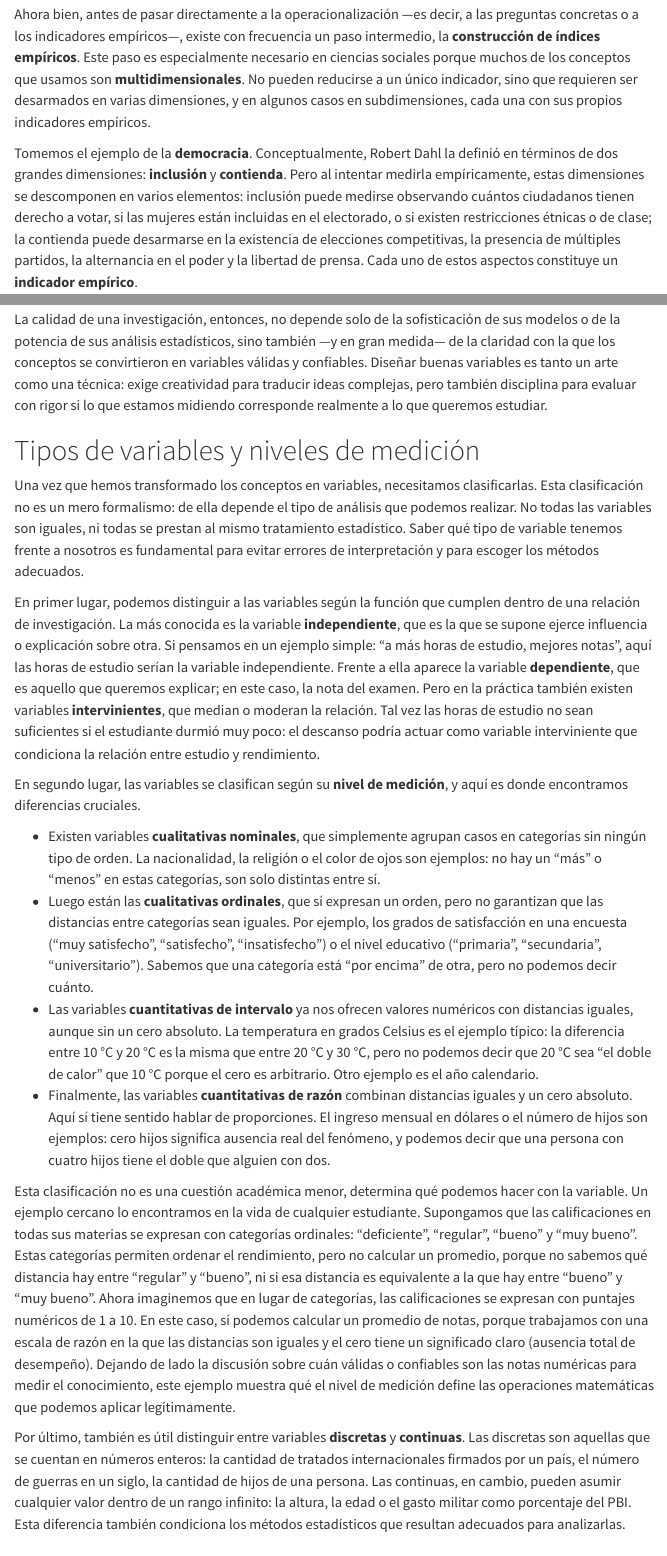
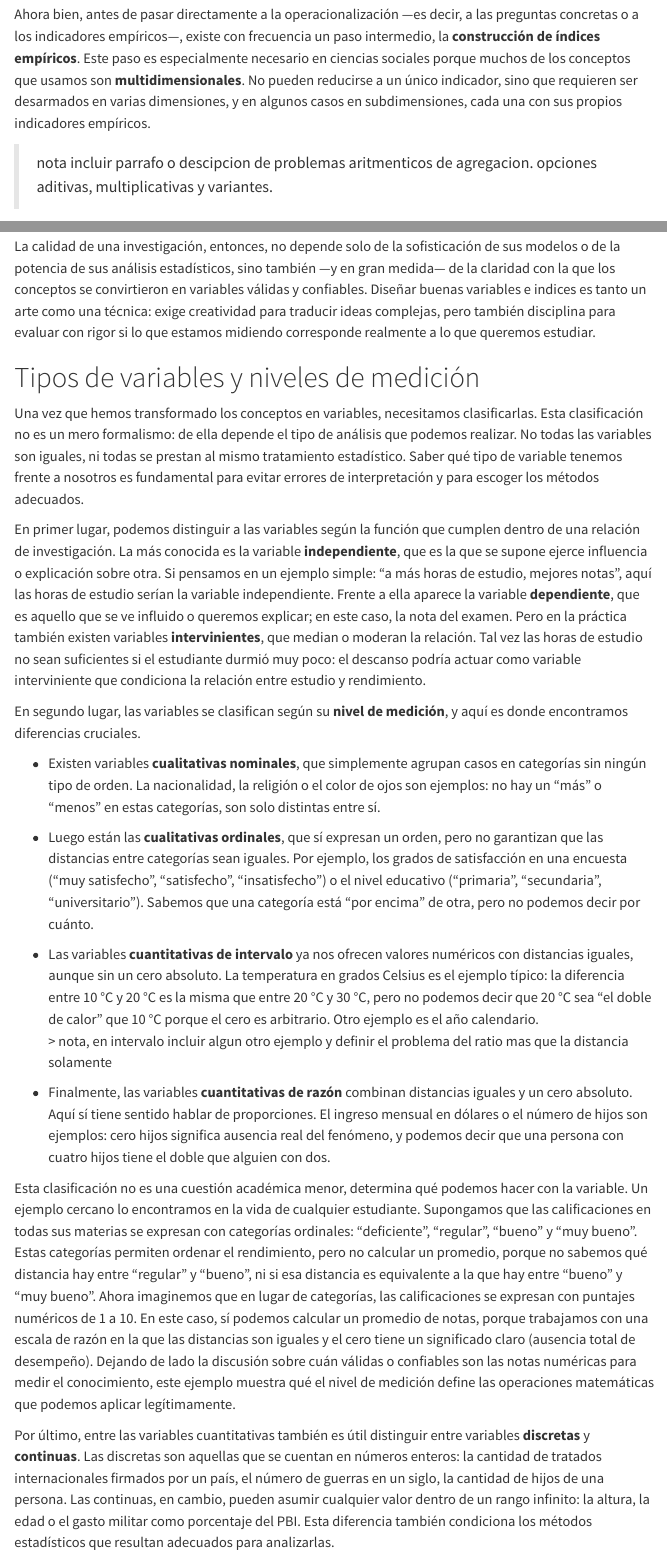
Before and after one commit to Crobelo/crobelo.github.io, a Quarto document (cursos/metodos-cuanti/modulos/04-conceptos.qmd): the page in a window 1100 px wide, from 1620 px down before the commit and from 1560 px down after it, so that both start at the same text, and a second part further down, joined at a grey line. Rendered offline with R 4.5, knitr and Pandoc in place of Quarto, with nearby package versions; menus at the side of the page are left out.

Commit message:
clases descriptivas

```diff
--- a/cursos/metodos-cuanti/modulos/04-conceptos.qmd
+++ b/cursos/metodos-cuanti/modulos/04-conceptos.qmd
@@ -33,6 +32,9 @@ El segundo paso del diseño de investigación consiste en llevar nuestras defini
 La **conceptualización** implica precisar con claridad qué significa un término dentro de nuestro estudio. No basta con decir que vamos a investigar la “confianza política”: debemos aclarar si hablamos de confianza en el gobierno de turno, en las instituciones estatales en general, en las reglas del sistema democrático, o incluso en los actores políticos individuales. Cada definición abre caminos de investigación distintos y nos lleva a hacer selecciones diferentes de datos.
 
 Ahora bien, antes de pasar directamente a la operacionalización —es decir, a las preguntas concretas o a los indicadores empíricos—, existe con frecuencia un paso intermedio, la **construcción de índices empíricos**. Este paso es especialmente necesario en ciencias sociales porque muchos de los conceptos que usamos son **multidimensionales**. No pueden reducirse a un único indicador, sino que requieren ser desarmados en varias dimensiones, y en algunos casos en subdimensiones, cada una con sus propios indicadores empíricos.
+
+> nota incluir parrafo o descipcion de problemas aritmenticos de agregacion.
+opciones aditivas, multiplicativas y variantes.
 
 Tomemos el ejemplo de la **democracia**. Conceptualmente, Robert Dahl la definió en términos de dos grandes dimensiones: **inclusión** y **contienda**. Pero al intentar medirla empíricamente, estas dimensiones se descomponen en varios elementos: inclusión puede medirse observando cuántos ciudadanos tienen derecho a votar, si las mujeres están incluidas en el electorado, o si existen restricciones étnicas o de clase; la contienda puede desarmarse en la existencia de elecciones competitivas, la presencia de múltiples partidos, la alternancia en el poder y la libertad de prensa. Cada uno de estos aspectos constituye un **indicador empírico**.
 
@@ -91,25 +93,27 @@ Este ejemplo nos ayuda a recordar que un buen indicador debe aspirar a ser ambas
 
 En este proceso, las variables cumplen un rol de **puente**. Por un lado, son hijas de los conceptos: traducen definiciones abstractas en atributos observables. Por otro, son la materia prima de los datos: lo que finalmente recolectamos en encuestas, registros oficiales o bases de datos. Entre la teoría y la evidencia empírica, las variables son el eslabón que permite conectar ambos mundos.
 
-La calidad de una investigación, entonces, no depende solo de la sofisticación de sus modelos o de la potencia de sus análisis estadísticos, sino también —y en gran medida— de la claridad con la que los conceptos se convirtieron en variables válidas y confiables. Diseñar buenas variables es tanto un arte como una técnica: exige creatividad para traducir ideas complejas, pero también disciplina para evaluar con rigor si lo que estamos midiendo corresponde realmente a lo que queremos estudiar.
+La calidad de una investigación, entonces, no depende solo de la sofisticación de sus modelos o de la potencia de sus análisis estadísticos, sino también —y en gran medida— de la claridad con la que los conceptos se convirtieron en variables válidas y confiables. Diseñar buenas variables e indices es tanto un arte como una técnica: exige creatividad para traducir ideas complejas, pero también disciplina para evaluar con rigor si lo que estamos midiendo corresponde realmente a lo que queremos estudiar.
 
 
 # Tipos de variables y niveles de medición
 
 Una vez que hemos transformado los conceptos en variables, necesitamos clasificarlas. Esta clasificación no es un mero formalismo: de ella depende el tipo de análisis que podemos realizar. No todas las variables son iguales, ni todas se prestan al mismo tratamiento estadístico. Saber qué tipo de variable tenemos frente a nosotros es fundamental para evitar errores de interpretación y para escoger los métodos adecuados.
 
-En primer lugar, podemos distinguir a las variables según la función que cumplen dentro de una relación de investigación. La más conocida es la variable **independiente**, que es la que se supone ejerce influencia o explicación sobre otra. Si pensamos en un ejemplo simple: “a más horas de estudio, mejores notas”, aquí las horas de estudio serían la variable independiente. Frente a ella aparece la variable **dependiente**, que es aquello que queremos explicar; en este caso, la nota del examen. Pero en la práctica también existen variables **intervinientes**, que median o moderan la relación. Tal vez las horas de estudio no sean suficientes si el estudiante durmió muy poco: el descanso podría actuar como variable interviniente que condiciona la relación entre estudio y rendimiento.
+En primer lugar, podemos distinguir a las variables según la función que cumplen dentro de una relación de investigación. La más conocida es la variable **independiente**, que es la que se supone ejerce influencia o explicación sobre otra. Si pensamos en un ejemplo simple: “a más horas de estudio, mejores notas”, aquí las horas de estudio serían la variable independiente. Frente a ella aparece la variable **dependiente**, que es aquello que se ve influido o queremos explicar; en este caso, la nota del examen. Pero en la práctica también existen variables **intervinientes**, que median o moderan la relación. Tal vez las horas de estudio no sean suficientes si el estudiante durmió muy poco: el descanso podría actuar como variable interviniente que condiciona la relación entre estudio y rendimiento.
 
 En segundo lugar, las variables se clasifican según su **nivel de medición**, y aquí es donde encontramos diferencias cruciales.
 
 - Existen variables **cualitativas nominales**, que simplemente agrupan casos en categorías sin ningún tipo de orden. La nacionalidad, la religión o el color de ojos son ejemplos: no hay un “más” o “menos” en estas categorías, son solo distintas entre sí.
-- Luego están las **cualitativas ordinales**, que sí expresan un orden, pero no garantizan que las distancias entre categorías sean iguales. Por ejemplo, los grados de satisfacción en una encuesta (“muy satisfecho”, “satisfecho”, “insatisfecho”) o el nivel educativo (“primaria”, “secundaria”, “universitario”). Sabemos que una categoría está “por encima” de otra, pero no podemos decir cuánto.
+- Luego están las **cualitativas ordinales**, que sí expresan un orden, pero no garantizan que las distancias entre categorías sean iguales. Por ejemplo, los grados de satisfacción en una encuesta (“muy satisfecho”, “satisfecho”, “insatisfecho”) o el nivel educativo (“primaria”, “secundaria”, “universitario”). Sabemos que una categoría está “por encima” de otra, pero no podemos decir por cuánto.
 - Las variables **cuantitativas de intervalo** ya nos ofrecen valores numéricos con distancias iguales, aunque sin un cero absoluto. La temperatura en grados Celsius es el ejemplo típico: la diferencia entre 10 °C y 20 °C es la misma que entre 20 °C y 30 °C, pero no podemos decir que 20 °C sea “el doble de calor” que 10 °C porque el cero es arbitrario. Otro ejemplo es el año calendario.
+> nota, en intervalo incluir algun otro ejemplo y definir el problema del ratio mas que la distancia solamente
+
 - Finalmente, las variables **cuantitativas de razón** combinan distancias iguales y un cero absoluto. Aquí sí tiene sentido hablar de proporciones. El ingreso mensual en dólares o el número de hijos son ejemplos: cero hijos significa ausencia real del fenómeno, y podemos decir que una persona con cuatro hijos tiene el doble que alguien con dos.
 
 Esta clasificación no es una cuestión académica menor, determina qué podemos hacer con la variable. Un ejemplo cercano lo encontramos en la vida de cualquier estudiante. Supongamos que las calificaciones en todas sus materias se expresan con categorías ordinales: “deficiente”, “regular”, “bueno” y “muy bueno”. Estas categorías permiten ordenar el rendimiento, pero no calcular un promedio, porque no sabemos qué distancia hay entre “regular” y “bueno”, ni si esa distancia es equivalente a la que hay entre “bueno” y “muy bueno”. Ahora imaginemos que en lugar de categorías, las calificaciones se expresan con puntajes numéricos de 1 a 10. En este caso, sí podemos calcular un promedio de notas, porque trabajamos con una escala de razón en la que las distancias son iguales y el cero tiene un significado claro (ausencia total de desempeño). Dejando de lado la discusión sobre cuán válidas o confiables son las notas numéricas para medir el conocimiento, este ejemplo muestra qué el nivel de medición define las operaciones matemáticas que podemos aplicar legítimamente.
 
-Por último, también es útil distinguir entre variables **discretas** y **continuas**. Las discretas son aquellas que se cuentan en números enteros: la cantidad de tratados internacionales firmados por un país, el número de guerras en un siglo, la cantidad de hijos de una persona. Las continuas, en cambio, pueden asumir cualquier valor dentro de un rango infinito: la altura, la edad o el gasto militar como porcentaje del PBI. Esta diferencia también condiciona los métodos estadísticos que resultan adecuados para analizarlas.
+Por último, entre las variables cuantitativas también es útil distinguir entre variables **discretas** y **continuas**. Las discretas son aquellas que se cuentan en números enteros: la cantidad de tratados internacionales firmados por un país, el número de guerras en un siglo, la cantidad de hijos de una persona. Las continuas, en cambio, pueden asumir cualquier valor dentro de un rango infinito: la altura, la edad o el gasto militar como porcentaje del PBI. Esta diferencia también condiciona los métodos estadísticos que resultan adecuados para analizarlas.
 
 Las variables no son todas iguales. Cada tipo y nivel de medición abre y cierra posibilidades analíticas. En capítulos posteriores veremos cómo estas diferencias nos obligan a elegir herramientas estadísticas distintas. Lo fundamental ahora es que el sepamos identificar qué tipo de variable está construyendo, porque solo así podrá usarlas de manera coherente en el análisis y evitar inferencias equivocadas.
 
```
Also changed, not shown: cursos/metodos-cuanti/modulos/05-histograma-tablas.qmd (+5 -1 lines), cursos/metodos-cuanti/modulos/04-conceptos.qmd (9 more changed lines).
